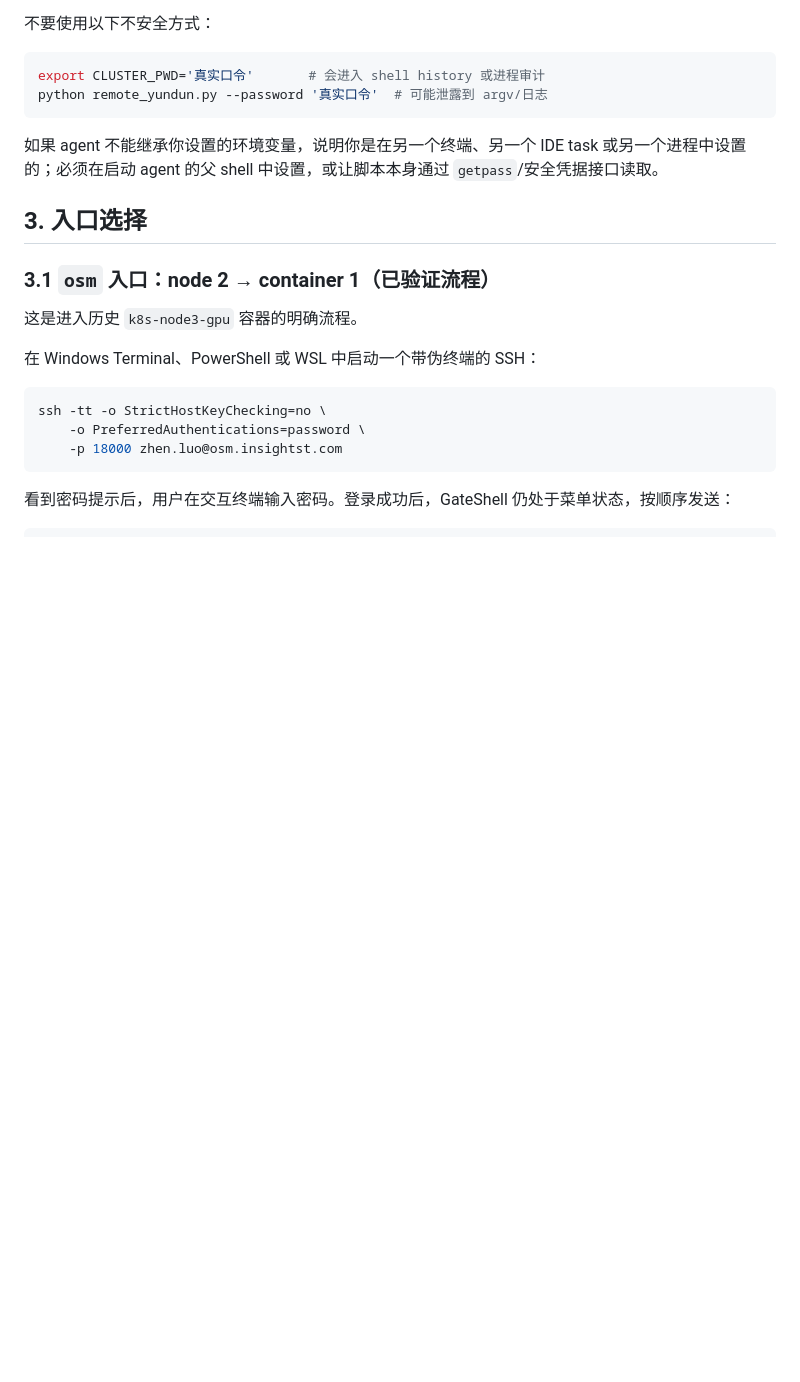
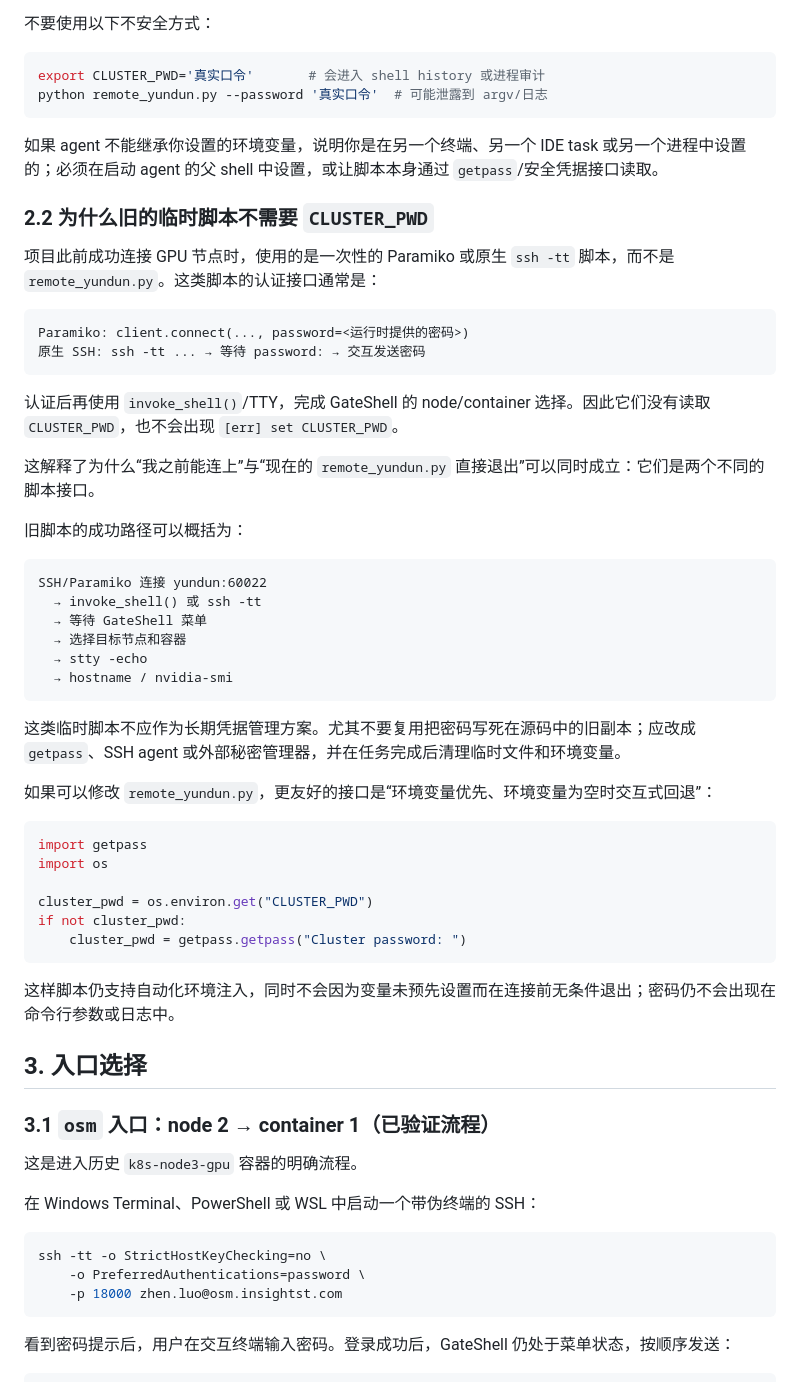
Before and after one commit to TTAWDTT/WalkerNet, a Markdown page: docs/agent_cluster_connection_tutorial.md, the part around the change. GitHub-like rendering; blank space fills up the shorter version.

Commit message:
Clarify legacy SSH connector behavior

````diff
--- a/docs/agent_cluster_connection_tutorial.md
+++ b/docs/agent_cluster_connection_tutorial.md
@@ -115,6 +115,45 @@ python remote_yundun.py --password '真实口令'  # 可能泄露到 argv/日志
 ```
 
 如果 agent 不能继承你设置的环境变量，说明你是在另一个终端、另一个 IDE task 或另一个进程中设置的；必须在启动 agent 的父 shell 中设置，或让脚本本身通过 `getpass`/安全凭据接口读取。
+
+### 2.2 为什么旧的临时脚本不需要 `CLUSTER_PWD`
+
+项目此前成功连接 GPU 节点时，使用的是一次性的 Paramiko 或原生 `ssh -tt` 脚本，而不是 `remote_yundun.py`。这类脚本的认证接口通常是：
+
+```text
+Paramiko: client.connect(..., password=<运行时提供的密码>)
+原生 SSH: ssh -tt ... → 等待 password: → 交互发送密码
+```
+
+认证后再使用 `invoke_shell()`/TTY，完成 GateShell 的 node/container 选择。因此它们没有读取 `CLUSTER_PWD`，也不会出现 `[err] set CLUSTER_PWD`。
+
+这解释了为什么“我之前能连上”与“现在的 `remote_yundun.py` 直接退出”可以同时成立：它们是两个不同的脚本接口。
+
+旧脚本的成功路径可以概括为：
+
+```text
+SSH/Paramiko 连接 yundun:60022
+  → invoke_shell() 或 ssh -tt
+  → 等待 GateShell 菜单
+  → 选择目标节点和容器
+  → stty -echo
+  → hostname / nvidia-smi
+```
+
+这类临时脚本不应作为长期凭据管理方案。尤其不要复用把密码写死在源码中的旧副本；应改成 `getpass`、SSH agent 或外部秘密管理器，并在任务完成后清理临时文件和环境变量。
+
+如果可以修改 `remote_yundun.py`，更友好的接口是“环境变量优先、环境变量为空时交互式回退”：
+
+```python
+import getpass
+import os
+
+cluster_pwd = os.environ.get("CLUSTER_PWD")
+if not cluster_pwd:
+    cluster_pwd = getpass.getpass("Cluster password: ")
+```
+
+这样脚本仍支持自动化环境注入，同时不会因为变量未预先设置而在连接前无条件退出；密码仍不会出现在命令行参数或日志中。
 
 ## 3. 入口选择
 
````
